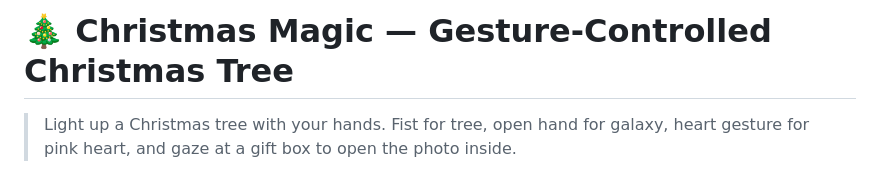
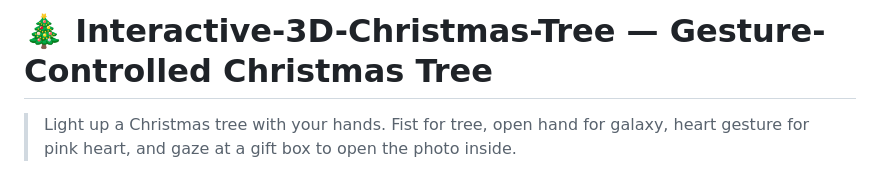
Before and after one commit to RayD-123/Interactive-3D-Christmas-Tree, a Markdown page: README.en.md, the part around the change. Rendered like a GitHub page.

```diff
--- a/README.en.md
+++ b/README.en.md
@@ -1,4 +1,4 @@
-# 🎄 Christmas Magic — Gesture-Controlled Christmas Tree
+# 🎄 Interactive-3D-Christmas-Tree — Gesture-Controlled Christmas Tree
 
 > Light up a Christmas tree with your hands. Fist for tree, open hand for galaxy, heart gesture for pink heart, and gaze at a gift box to open the photo inside.
 
```
